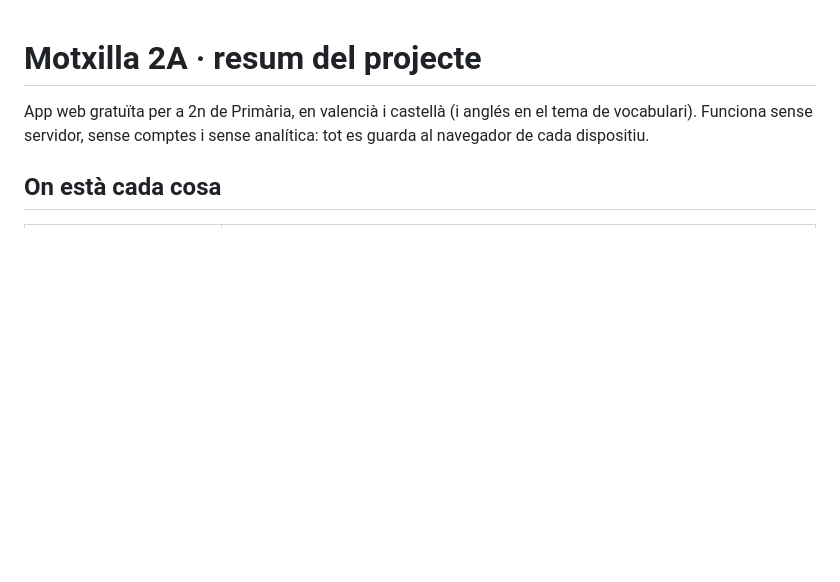
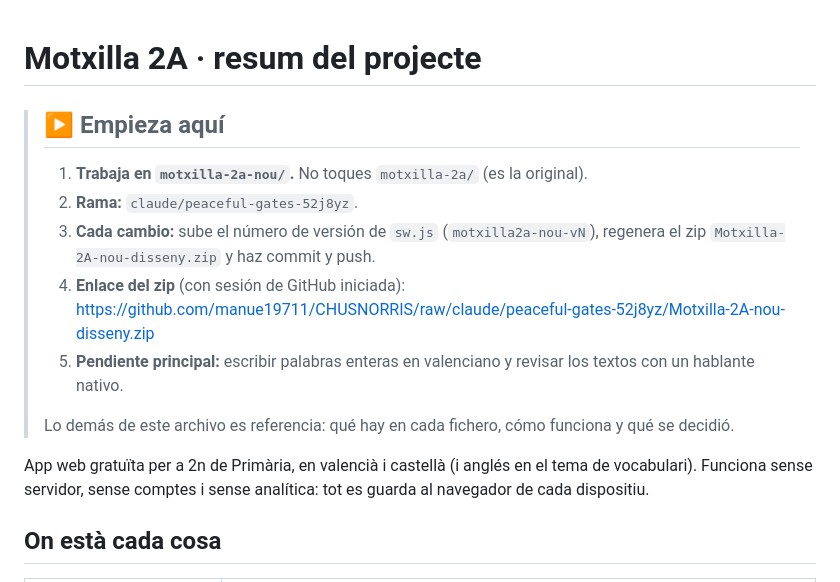
Before and after one commit to manue19711/CHUSNORRIS, a Markdown page: motxilla-2a-nou/RESUM.md, the part around the change. GitHub-like rendering; blank space fills up the shorter version.

Commit message:
RESUM.md: put the key instructions in an Empieza aquí box at the top
Co-Authored-By: Claude Haiku 5.5 <noreply@anthropic.com>
Claude-Session: https://claude.ai/code/session_01Aici1P11C8pRdRFP4UonjS

```diff
--- a/motxilla-2a-nou/RESUM.md
+++ b/motxilla-2a-nou/RESUM.md
@@ -1,4 +1,15 @@
 # Motxilla 2A · resum del projecte
+
+> ## ▶ Empieza aquí
+>
+> 1. **Trabaja en `motxilla-2a-nou/`.** No toques `motxilla-2a/` (es la original).
+> 2. **Rama:** `claude/peaceful-gates-52j8yz`.
+> 3. **Cada cambio:** sube el número de versión de `sw.js` (`motxilla2a-nou-vN`), regenera el zip `Motxilla-2A-nou-disseny.zip` y haz commit y push.
+> 4. **Enlace del zip** (con sesión de GitHub iniciada):
+>    https://github.com/manue19711/CHUSNORRIS/raw/claude/peaceful-gates-52j8yz/Motxilla-2A-nou-disseny.zip
+> 5. **Pendiente principal:** escribir palabras enteras en valenciano y revisar los textos con un hablante nativo.
+>
+> Lo demás de este archivo es referencia: qué hay en cada fichero, cómo funciona y qué se decidió.
 
 App web gratuïta per a 2n de Primària, en valencià i castellà (i anglés en el tema de vocabulari). Funciona sense servidor, sense comptes i sense analítica: tot es guarda al navegador de cada dispositiu.
 
```
